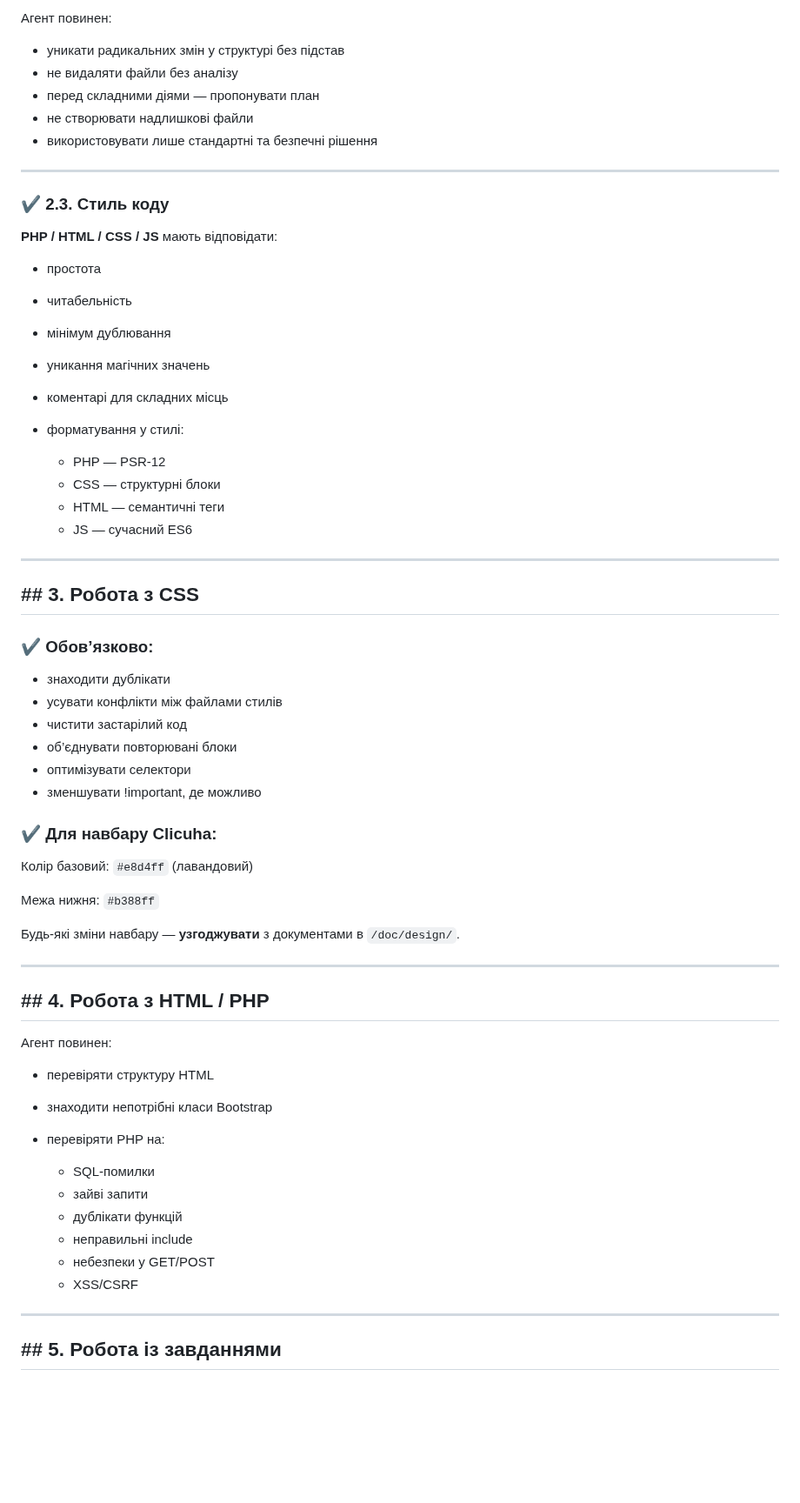
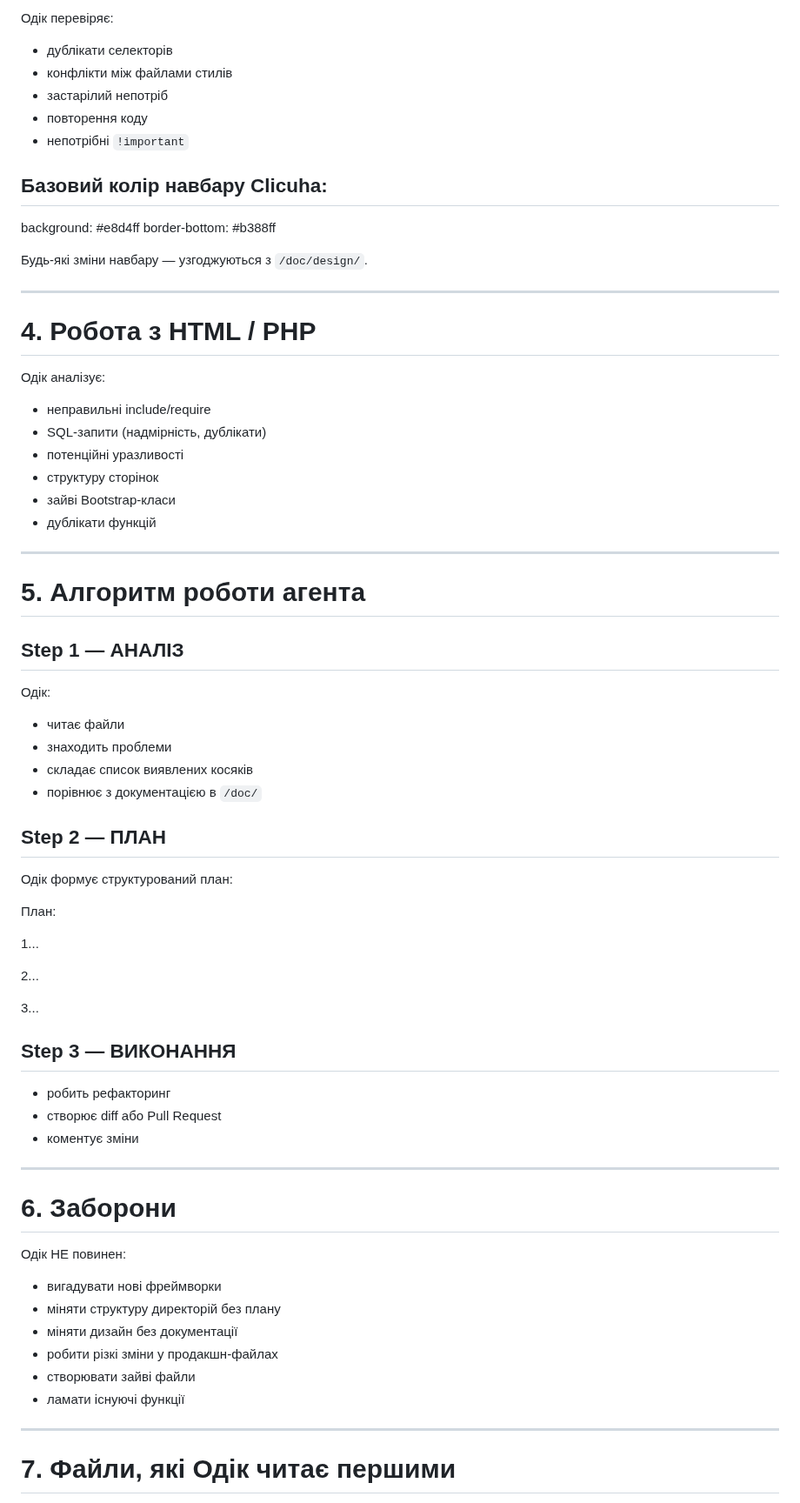
Before and after one commit to Clicuhac/clicuha, a Markdown page: docs/agent-guidelines.md, the part around one of its changes. Shown at 87% size. Drawn GitHub-style; blank space fills up the shorter version.

```diff
--- a/docs/agent-guidelines.md
+++ b/docs/agent-guidelines.md
@@ -52,71 +69,69 @@
 
-Агент повинен:
+Одік перевіряє:
+- дублікати селекторів
+- конфлікти між файлами стилів
+- застарілий непотріб
+- повторення коду
+- непотрібні `!important`
 
-* уникати радикальних змін у структурі без підстав
-* не видаляти файли без аналізу
-* перед складними діями — пропонувати план
-* не створювати надлишкові файли
-* використовувати лише стандартні та безпечні рішення
+## Базовий колір навбару Clicuha:
+background: #e8d4ff
+border-bottom: #b388ff
+
+Будь-які зміни навбару — узгоджуються з `/doc/design/`.
 
 ---
 
-### ✔ 2.3. Стиль коду
+# 4. Робота з HTML / PHP
 
-**PHP / HTML / CSS / JS** мають відповідати:
-
-* простота
-* читабельність
-* мінімум дублювання
-* уникання магічних значень
-* коментарі для складних місць
-* форматування у стилі:
-
-  * PHP — PSR-12
-  * CSS — структурні блоки
-  * HTML — семантичні теги
-  * JS — сучасний ES6
+Одік аналізує:
+- неправильні include/require
+- SQL-запити (надмірність, дублікати)
+- потенційні уразливості
+- структуру сторінок
+- зайві Bootstrap-класи
+- дублікати функцій
 
 ---
 
-## ## 3. Робота з CSS
+# 5. Алгоритм роботи агента
 
-### ✔ Обов’язково:
+## Step 1 — АНАЛІЗ
+Одік:
+- читає файли
+- знаходить проблеми
+- складає список виявлених косяків
+- порівнює з документацією в `/doc/`
 
-* знаходити дублікати
-* усувати конфлікти між файлами стилів
-* чистити застарілий код
-* об’єднувати повторювані блоки
-* оптимізувати селектори
-* зменшувати !important, де можливо
+## Step 2 — ПЛАН
+Одік формує структурований план:
 
-### ✔ Для навбару Clicuha:
+План:
 
-Колір базовий:
-`#e8d4ff` (лавандовий)
+1...
 
-Межа нижня:
-`#b388ff`
+2...
 
-Будь-які зміни навбару — **узгоджувати** з документами в `/doc/design/`.
+3...
+
+## Step 3 — ВИКОНАННЯ
+- робить рефакторинг
+- створює diff або Pull Request
+- коментує зміни
 
 ---
 
-## ## 4. Робота з HTML / PHP
+# 6. Заборони
 
-Агент повинен:
-
-* перевіряти структуру HTML
-* знаходити непотрібні класи Bootstrap
-* перевіряти PHP на:
-
-  * SQL-помилки
-  * зайві запити
-  * дублікати функцій
-  * неправильні include
-  * небезпеки у GET/POST
-  * XSS/CSRF
+Одік НЕ повинен:
+- вигадувати нові фреймворки
+- міняти структуру директорій без плану
+- міняти дизайн без документації
+- робити різкі зміни у продакшн-файлах
+- створювати зайві файли
+- ламати існуючі функції
 
 ---
 
-## ## 5. Робота із завданнями
+# 7. Файли, які Одік читає першими
 
```
Also changed, not shown: other parts of docs/agent-guidelines.md (+76 -104 lines).
